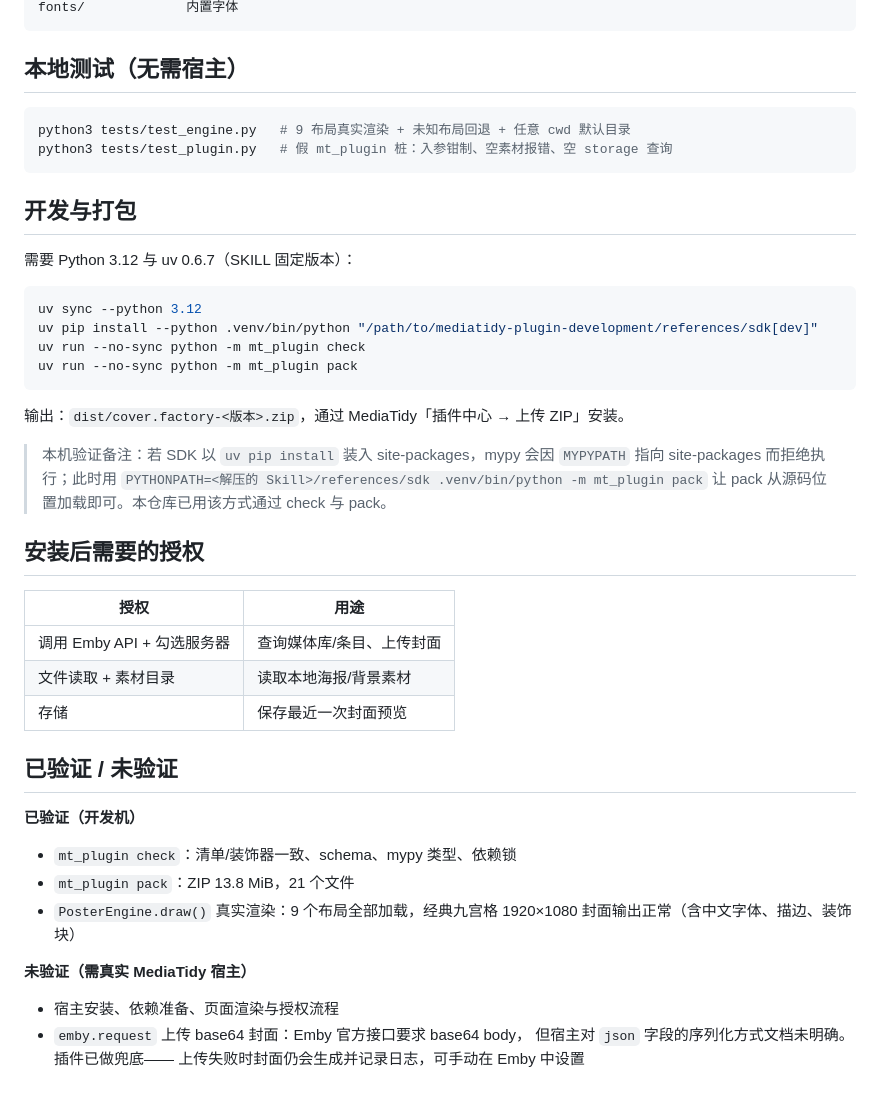
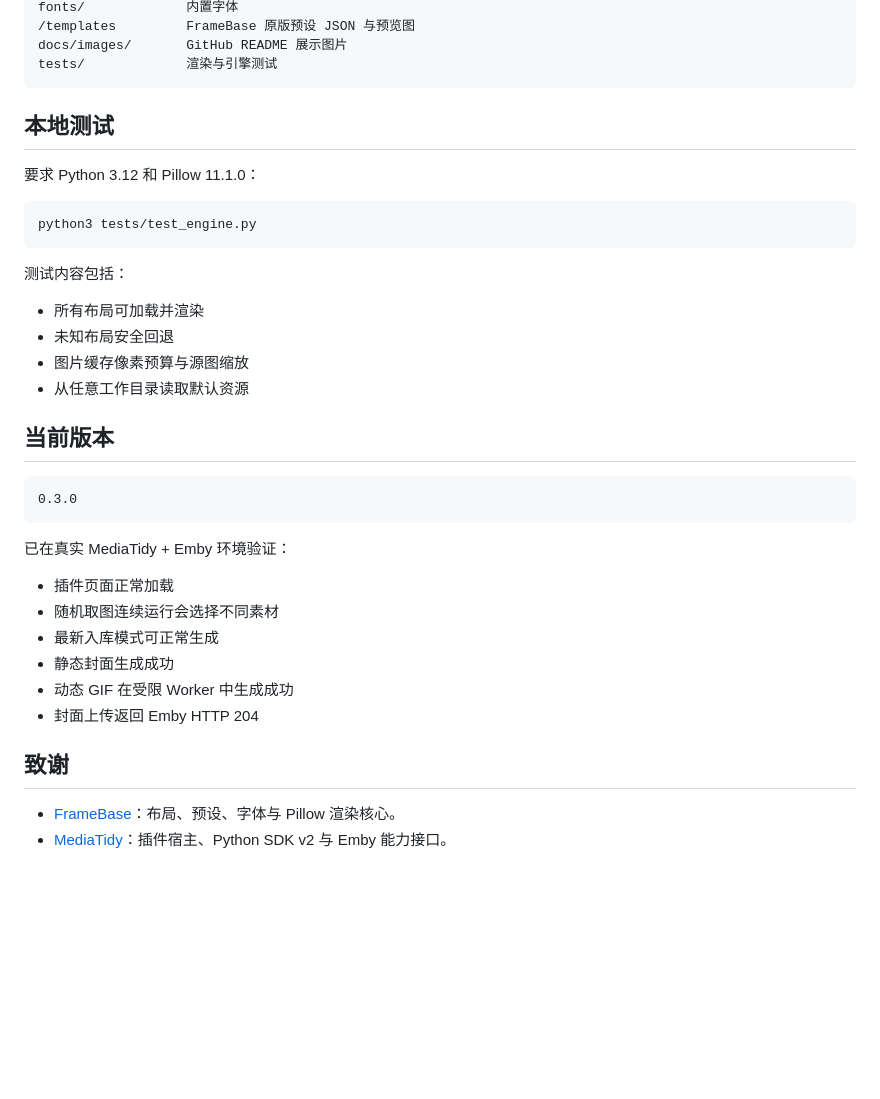
Before and after one commit to W925666/media-cover, a Markdown page: README.md, the part around one of its changes. Drawn GitHub-style; blank space fills up the shorter version.

````diff
--- a/README.md
+++ b/README.md
@@ -26,49 +134,40 @@ layouts/*.py       布局模块（render(ctx, bg, config, assets, fonts)）
 fonts/             内置字体
+/templates         FrameBase 原版预设 JSON 与预览图
+docs/images/       GitHub README 展示图片
+tests/             渲染与引擎测试
 ```
 
-## 本地测试（无需宿主）
+## 本地测试
+
+要求 Python 3.12 和 Pillow 11.1.0：
 
 ```bash
-python3 tests/test_engine.py   # 9 布局真实渲染 + 未知布局回退 + 任意 cwd 默认目录
-python3 tests/test_plugin.py   # 假 mt_plugin 桩：入参钳制、空素材报错、空 storage 查询
+python3 tests/test_engine.py
 ```
 
-## 开发与打包
+测试内容包括：
 
-需要 Python 3.12 与 uv 0.6.7（SKILL 固定版本）：
+- 所有布局可加载并渲染
+- 未知布局安全回退
+- 图片缓存像素预算与源图缩放
+- 从任意工作目录读取默认资源
 
-```bash
-uv sync --python 3.12
-uv pip install --python .venv/bin/python "/path/to/mediatidy-plugin-development/references/sdk[dev]"
-uv run --no-sync python -m mt_plugin check
-uv run --no-sync python -m mt_plugin pack
+## 当前版本
+
+```text
+0.3.0
 ```
 
-输出：`dist/cover.factory-<版本>.zip`，通过 MediaTidy「插件中心 → 上传 ZIP」安装。
+已在真实 MediaTidy + Emby 环境验证：
 
-> 本机验证备注：若 SDK 以 `uv pip install` 装入 site-packages，mypy 会因
-> `MYPYPATH` 指向 site-packages 而拒绝执行；此时用
-> `PYTHONPATH=<解压的 Skill>/references/sdk .venv/bin/python -m mt_plugin pack`
-> 让 pack 从源码位置加载即可。本仓库已用该方式通过 check 与 pack。
+- 插件页面正常加载
+- 随机取图连续运行会选择不同素材
+- 最新入库模式可正常生成
+- 静态封面生成成功
+- 动态 GIF 在受限 Worker 中生成成功
+- 封面上传返回 Emby HTTP 204
 
-## 安装后需要的授权
+## 致谢
 
-| 授权 | 用途 |
-| --- | --- |
-| 调用 Emby API + 勾选服务器 | 查询媒体库/条目、上传封面 |
-| 文件读取 + 素材目录 | 读取本地海报/背景素材 |
-| 存储 | 保存最近一次封面预览 |
-
-## 已验证 / 未验证
-
-**已验证（开发机）**
-- `mt_plugin check`：清单/装饰器一致、schema、mypy 类型、依赖锁
-- `mt_plugin pack`：ZIP 13.8 MiB，21 个文件
-- `PosterEngine.draw()` 真实渲染：9 个布局全部加载，经典九宫格
-  1920×1080 封面输出正常（含中文字体、描边、装饰块）
-
-**未验证（需真实 MediaTidy 宿主）**
-- 宿主安装、依赖准备、页面渲染与授权流程
-- `emby.request` 上传 base64 封面：Emby 官方接口要求 base64 body，
-  但宿主对 `json` 字段的序列化方式文档未明确。插件已做兜底——
-  上传失败时封面仍会生成并记录日志，可手动在 Emby 中设置
+- [FrameBase](https://github.com/980513Myb/framebase)：布局、预设、字体与 Pillow 渲染核心。
+- [MediaTidy](https://github.com/murongyun8/MediaTidy)：插件宿主、Python SDK v2 与 Emby 能力接口。
````
Also changed, not shown: other parts of README.md (+126 -18 lines), docs/images/fan-layout.jpg (added), docs/images/grid-layout.jpg (added), docs/images/honor-layout.jpg (added), docs/images/rotate-layout.jpg (added).
